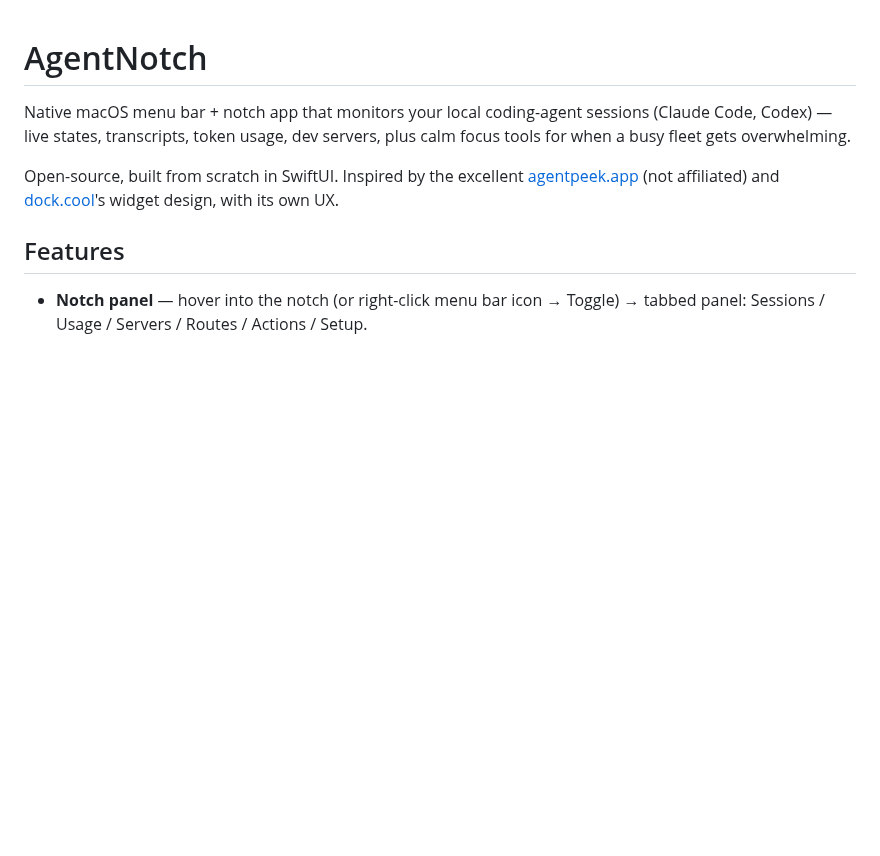
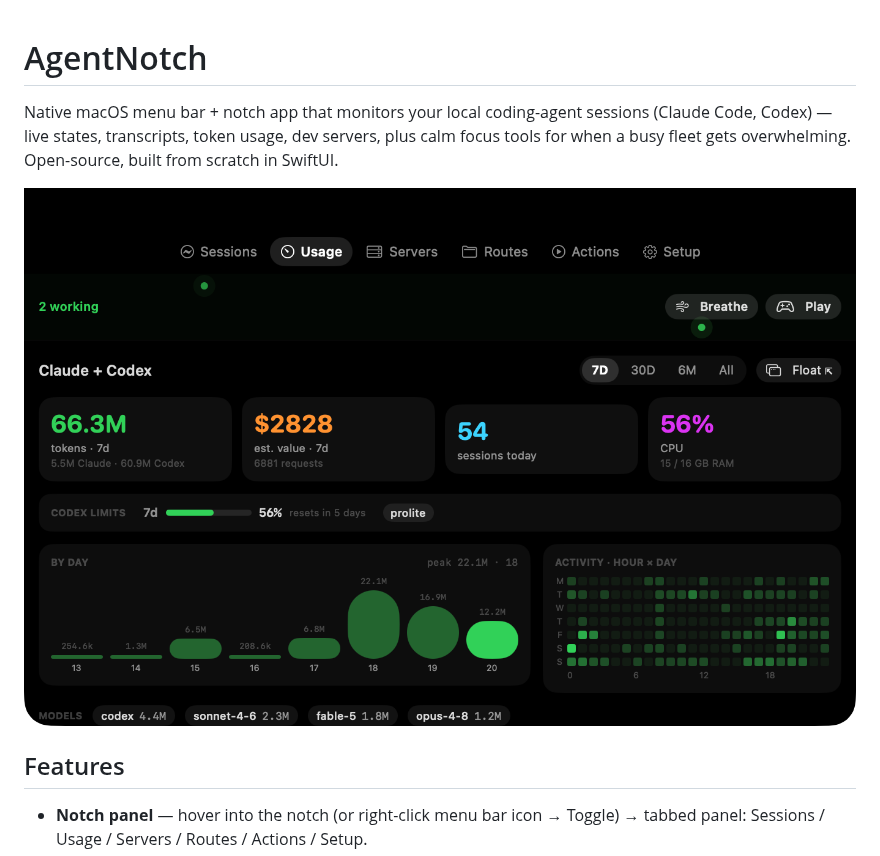
Before and after one commit to byasb/agentnotch, a Markdown page: README.md, the part around the change. GitHub-like rendering; pictures changed too: docs/usage.png (added); blank space fills up the shorter version.

Commit message:
docs: add usage dashboard screenshot to README

```diff
--- a/README.md
+++ b/README.md
@@ -1,8 +1,8 @@
 # AgentNotch
 
-Native macOS menu bar + notch app that monitors your local coding-agent sessions (Claude Code, Codex) — live states, transcripts, token usage, dev servers, plus calm focus tools for when a busy fleet gets overwhelming.
+Native macOS menu bar + notch app that monitors your local coding-agent sessions (Claude Code, Codex) — live states, transcripts, token usage, dev servers, plus calm focus tools for when a busy fleet gets overwhelming. Open-source, built from scratch in SwiftUI.
 
-Open-source, built from scratch in SwiftUI. Inspired by the excellent [agentpeek.app](https://agentpeek.app/) (not affiliated) and [dock.cool](https://www.dock.cool/)'s widget design, with its own UX.
+![AgentNotch usage dashboard](docs/usage.png)
 
 ## Features
 
```
